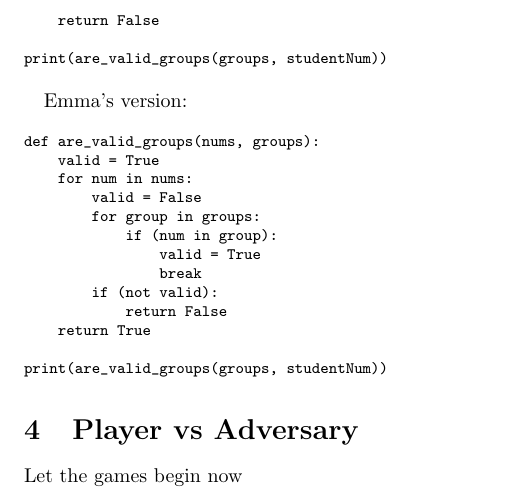
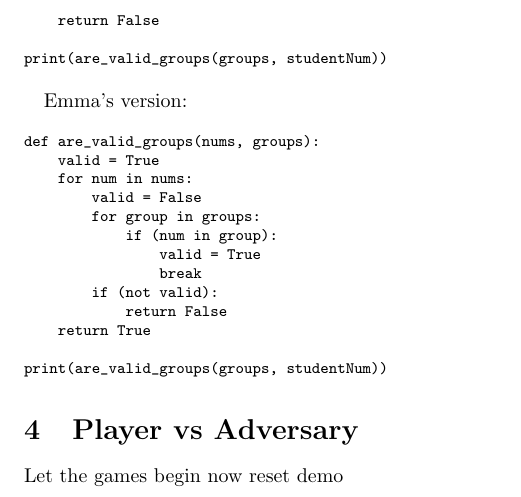
Before and after one commit to OlegGlo/2XC3, a LaTeX document (report/report.tex): part of page 2 of 2, cut so that both start at the same text. Compiled offline with pdfLaTeX.

Commit message:
reset demo

```diff
--- a/report/report.tex
+++ b/report/report.tex
@@ -93,5 +93,5 @@ print(are_valid_groups(groups, studentNum))
 \normalsize
 
 \section{Player vs Adversary}
-Let the games begin now
+Let the games begin now reset demo
 \end{document}
```
